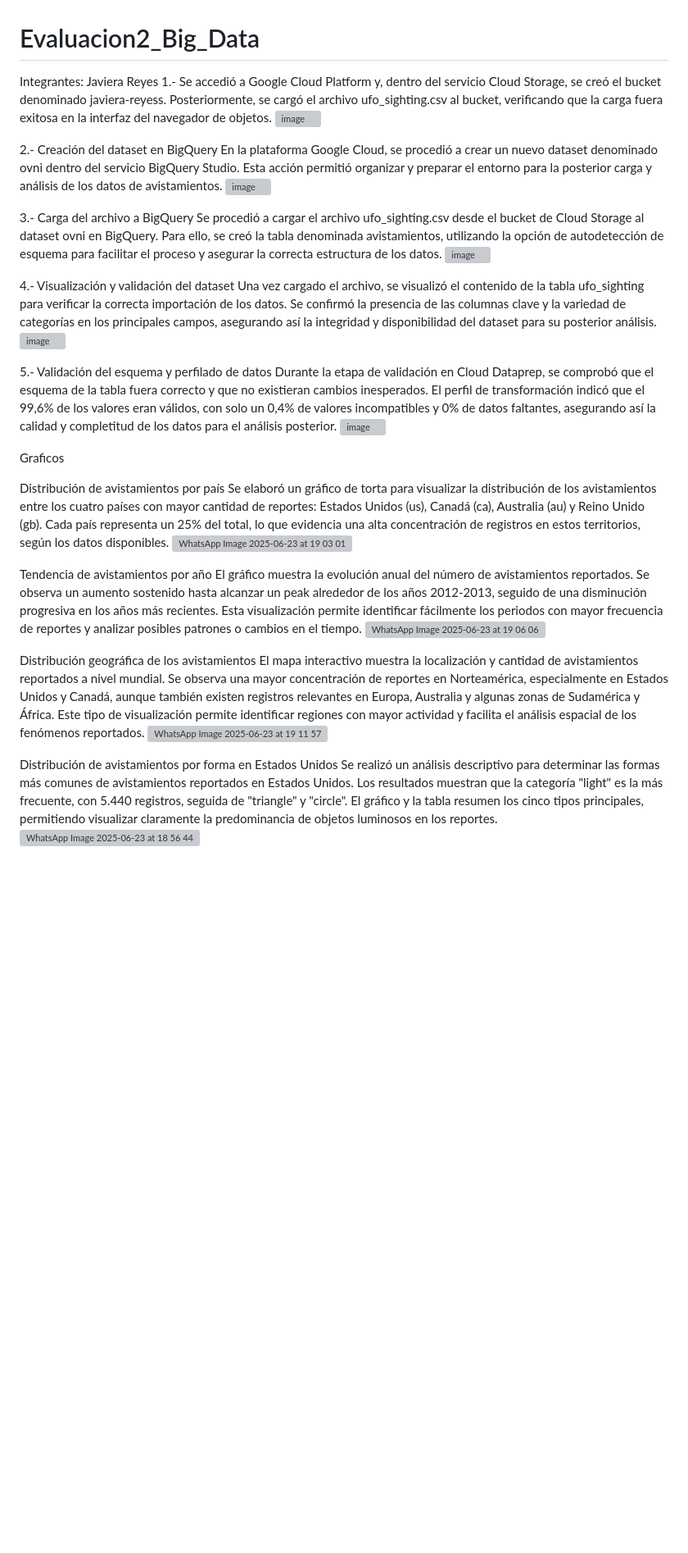
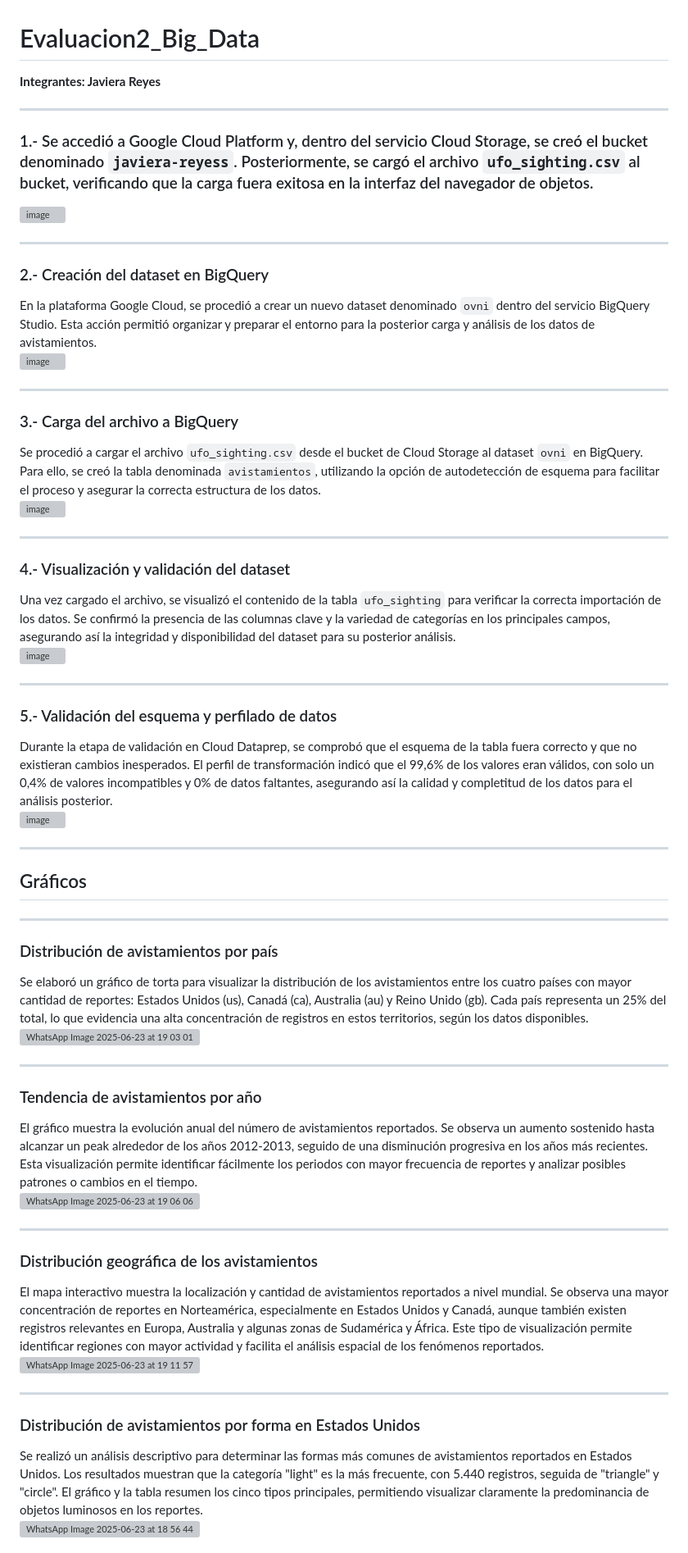
Before and after one commit to JaviReyes2/Evaluacion2_Big_Data, a Markdown page: README.md, the part around the change. Shown at 82% size. Drawn GitHub-style; blank space fills up the shorter version; grey boxes are pictures that could not be loaded.

```diff
--- a/README.md
+++ b/README.md
@@ -1,38 +1,59 @@
 # Evaluacion2_Big_Data
-Integrantes: Javiera Reyes
-1.- Se accedió a Google Cloud Platform y, dentro del servicio Cloud Storage, se creó el bucket denominado javiera-reyess. Posteriormente, se cargó el archivo ufo_sighting.csv al bucket, verificando que la carga fuera exitosa en la interfaz del navegador de objetos.
+**Integrantes: Javiera Reyes**
+
+---
+
+### 1.- Se accedió a Google Cloud Platform y, dentro del servicio Cloud Storage, se creó el bucket denominado `javiera-reyess`. Posteriormente, se cargó el archivo `ufo_sighting.csv` al bucket, verificando que la carga fuera exitosa en la interfaz del navegador de objetos.
 ![image](https://github.com/user-attachments/assets/07a8dd44-c449-4fb4-85a2-d4f5cac31d0d)
 
-2.- Creación del dataset en BigQuery
-En la plataforma Google Cloud, se procedió a crear un nuevo dataset denominado ovni dentro del servicio BigQuery Studio. Esta acción permitió organizar y preparar el entorno para la posterior carga y análisis de los datos de avistamientos.
+---
+
+### 2.- Creación del dataset en BigQuery
+En la plataforma Google Cloud, se procedió a crear un nuevo dataset denominado `ovni` dentro del servicio BigQuery Studio. Esta acción permitió organizar y preparar el entorno para la posterior carga y análisis de los datos de avistamientos.
 ![image](https://github.com/user-attachments/assets/d668d37d-0a85-4c4d-a0b0-d41f4a43a974)
 
-3.- Carga del archivo a BigQuery
-Se procedió a cargar el archivo ufo_sighting.csv desde el bucket de Cloud Storage al dataset ovni en BigQuery. Para ello, se creó la tabla denominada avistamientos, utilizando la opción de autodetección de esquema para facilitar el proceso y asegurar la correcta estructura de los datos.
+---
+
+### 3.- Carga del archivo a BigQuery
+Se procedió a cargar el archivo `ufo_sighting.csv` desde el bucket de Cloud Storage al dataset `ovni` en BigQuery. Para ello, se creó la tabla denominada `avistamientos`, utilizando la opción de autodetección de esquema para facilitar el proceso y asegurar la correcta estructura de los datos.
 ![image](https://github.com/user-attachments/assets/5364cb5d-afe7-4e30-87bc-0dae4af582a9)
 
-4.- Visualización y validación del dataset
-Una vez cargado el archivo, se visualizó el contenido de la tabla ufo_sighting para verificar la correcta importación de los datos. Se confirmó la presencia de las columnas clave y la variedad de categorías en los principales campos, asegurando así la integridad y disponibilidad del dataset para su posterior análisis.
+---
+
+### 4.- Visualización y validación del dataset
+Una vez cargado el archivo, se visualizó el contenido de la tabla `ufo_sighting` para verificar la correcta importación de los datos. Se confirmó la presencia de las columnas clave y la variedad de categorías en los principales campos, asegurando así la integridad y disponibilidad del dataset para su posterior análisis.
 ![image](https://github.com/user-attachments/assets/6e700af1-2040-42b5-9db7-f7830a14c617)
 
-5.- Validación del esquema y perfilado de datos
+---
+
+### 5.- Validación del esquema y perfilado de datos
 Durante la etapa de validación en Cloud Dataprep, se comprobó que el esquema de la tabla fuera correcto y que no existieran cambios inesperados. El perfil de transformación indicó que el 99,6% de los valores eran válidos, con solo un 0,4% de valores incompatibles y 0% de datos faltantes, asegurando así la calidad y completitud de los datos para el análisis posterior.
 ![image](https://github.com/user-attachments/assets/f7d18383-59d2-40cb-acf3-7dd1ee75c95f)
 
-Graficos
+---
 
-Distribución de avistamientos por país
+## Gráficos
+
+---
+
+### Distribución de avistamientos por país
 Se elaboró un gráfico de torta para visualizar la distribución de los avistamientos entre los cuatro países con mayor cantidad de reportes: Estados Unidos (us), Canadá (ca), Australia (au) y Reino Unido (gb). Cada país representa un 25% del total, lo que evidencia una alta concentración de registros en estos territorios, según los datos disponibles.
 ![WhatsApp Image 2025-06-23 at 19 03 01](https://github.com/user-attachments/assets/391af669-20d5-4d88-b84b-56921929b91e)
 
-Tendencia de avistamientos por año
+---
+
+### Tendencia de avistamientos por año
 El gráfico muestra la evolución anual del número de avistamientos reportados. Se observa un aumento sostenido hasta alcanzar un peak alrededor de los años 2012-2013, seguido de una disminución progresiva en los años más recientes. Esta visualización permite identificar fácilmente los periodos con mayor frecuencia de reportes y analizar posibles patrones o cambios en el tiempo.
 ![WhatsApp Image 2025-06-23 at 19 06 06](https://github.com/user-attachments/assets/eccb5071-e997-4f21-94ad-3a3a7227134d)
 
-Distribución geográfica de los avistamientos
+---
+
+### Distribución geográfica de los avistamientos
 El mapa interactivo muestra la localización y cantidad de avistamientos reportados a nivel mundial. Se observa una mayor concentración de reportes en Norteamérica, especialmente en Estados Unidos y Canadá, aunque también existen registros relevantes en Europa, Australia y algunas zonas de Sudamérica y África. Este tipo de visualización permite identificar regiones con mayor actividad y facilita el análisis espacial de los fenómenos reportados.
 ![WhatsApp Image 2025-06-23 at 19 11 57](https://github.com/user-attachments/assets/6159d413-9a50-441c-81b8-089657183921)
 
-Distribución de avistamientos por forma en Estados Unidos
+---
+
+### Distribución de avistamientos por forma en Estados Unidos
 Se realizó un análisis descriptivo para determinar las formas más comunes de avistamientos reportados en Estados Unidos. Los resultados muestran que la categoría "light" es la más frecuente, con 5.440 registros, seguida de "triangle" y "circle". El gráfico y la tabla resumen los cinco tipos principales, permitiendo visualizar claramente la predominancia de objetos luminosos en los reportes.
 ![WhatsApp Image 2025-06-23 at 18 56 44](https://github.com/user-attachments/assets/5e7e87fb-1ead-4d74-852a-5afafa1417d8)
```
